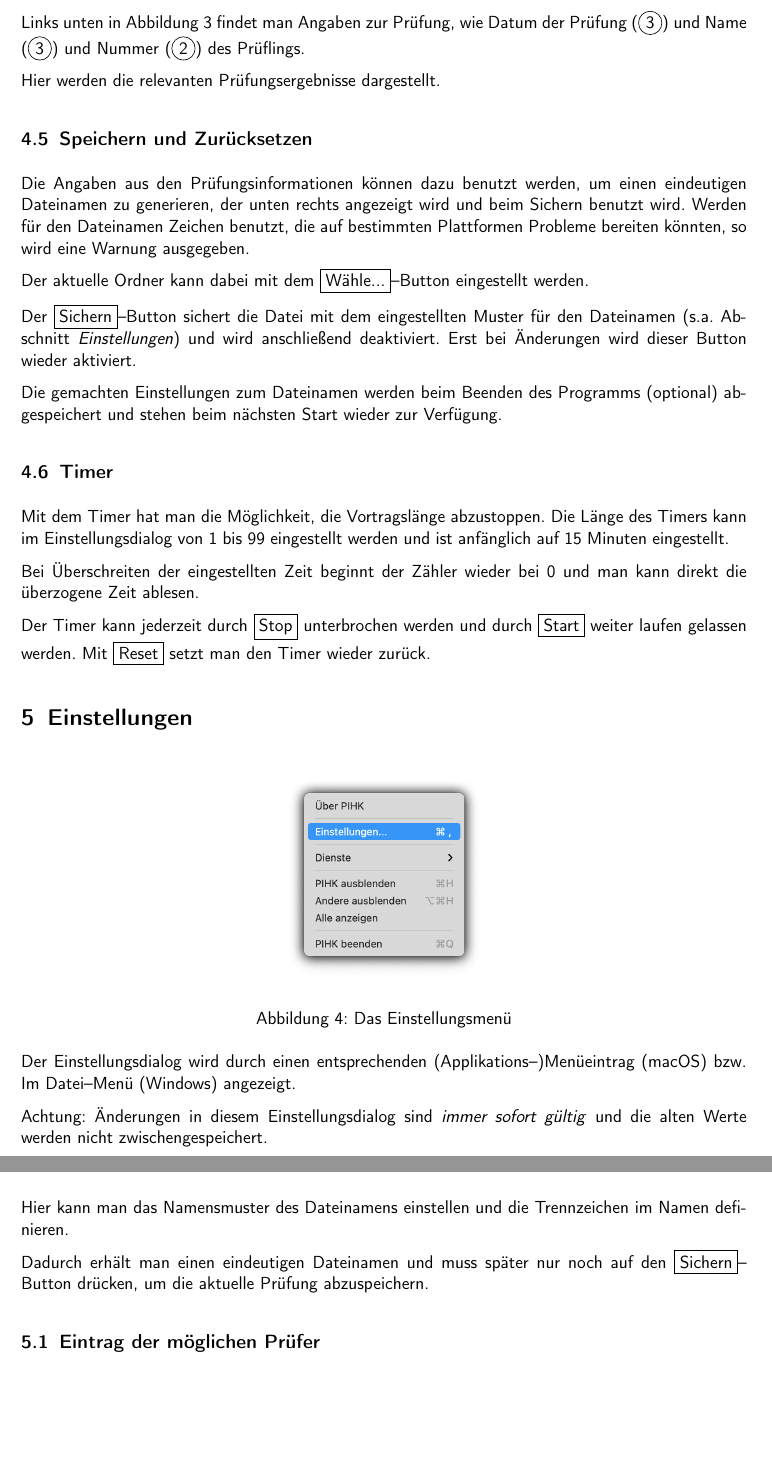
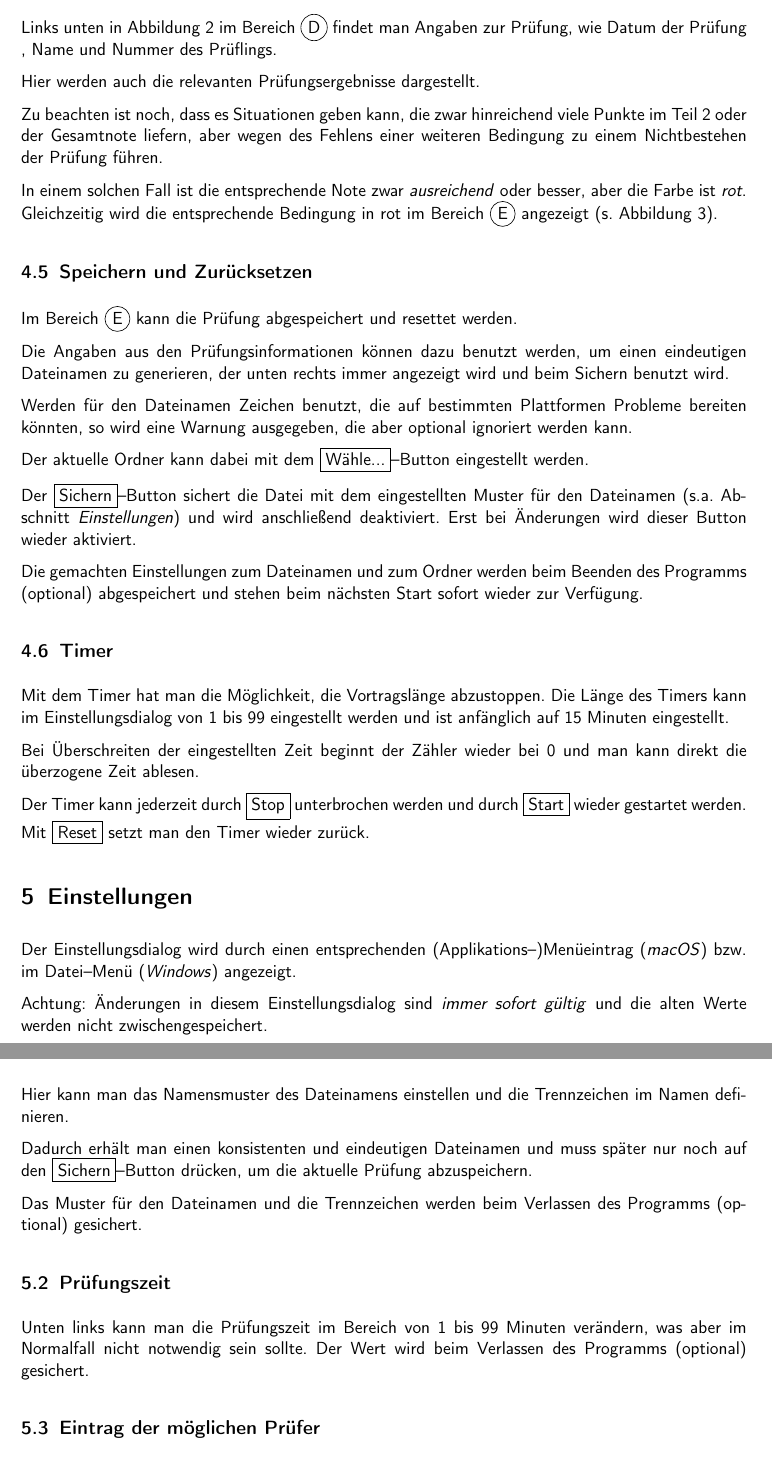
Before and after one commit to effzett/pihk, a LaTeX paper (documentation/pihk3.tex): two parts of pages 8 and 9 of 12 before the commit and two parts of pages 8 and 9 of 13 after it, joined at a grey line, cut so that both start at the same text, the shorter picture padded with empty space. Compiled offline with pdfLaTeX; a LaTeX package or settings file that is missing is left out.

Commit message:
Weitere Verbesserungen an der Dokumentation

```diff
--- a/documentation/pihk3.tex
+++ b/documentation/pihk3.tex
@@ -230,18 +234,26 @@ Diese Prüferliste muss einmalig in den Einstellungen vorgenommen werden und wir
 In der Prüferliste kann man duch Anklicken die 1. und 2. Korrektoren auswählen und die anwesenden Prüfer selektieren. Wird dies nicht ordnungsgemäß durchgeführt (z.B. nur 2 anwesende Prüfer oder derselbe Korrektor für 1. und 2. Korrektur, etc.), so erscheint beim Abspeichern später eine Warnmeldung, die man aber auch optional ignorieren kann. Die Daten dienen hier nur zum Erfassen der vollständigen Prüfungsdaten beim Abspeichern als \emph{JSON}--Datei.
 
 \subsection{Prüfungsinformationen}
-Links unten in Abbildung~\ref{fig:pihk} findet man Angaben zur Prüfung, wie Datum der Prüfung (\circled{3}) und Name (\circled{3}) und Nummer (\circled{2}) des Prüflings.
+Links unten in Abbildung~\ref{fig:pihk} im Bereich \circled{D} findet man Angaben zur Prüfung, wie Datum der Prüfung , Name und Nummer des Prüflings.
 
-Hier werden die relevanten Prüfungsergebnisse dargestellt.
+Hier werden auch die relevanten Prüfungsergebnisse dargestellt.
+
+Zu beachten ist noch, dass es Situationen geben kann, die zwar hinreichend viele Punkte im Teil~2 oder der Gesamtnote liefern, aber wegen des Fehlens einer weiteren Bedingung zu einem Nichtbestehen der Prüfung führen.
+
+In einem solchen Fall ist die entsprechende Note zwar \emph{ausreichend} oder besser, aber die Farbe ist \emph{rot}. Gleichzeitig wird die entsprechende Bedingung in rot im Bereich \circled{E} angezeigt (s. Abbildung~\ref{fig:hauptfensterKommentiert2}).
 
 \subsection{Speichern und Zurücksetzen}
-Die Angaben aus den Prüfungsinformationen können dazu benutzt werden, um einen eindeutigen Dateinamen zu generieren, der unten rechts angezeigt wird und beim Sichern benutzt wird. Werden für den Dateinamen Zeichen benutzt, die auf bestimmten Plattformen Probleme bereiten könnten, so wird eine Warnung ausgegeben.
+Im Bereich \circled{E} kann die Prüfung abgespeichert und resettet werden.
+
+Die Angaben aus den Prüfungsinformationen können dazu benutzt werden, um einen eindeutigen Dateinamen zu generieren, der unten rechts immer angezeigt wird und beim Sichern benutzt wird.
+
+Werden für den Dateinamen Zeichen benutzt, die auf bestimmten Plattformen Probleme bereiten könnten, so wird eine Warnung ausgegeben, die aber optional ignoriert werden kann.
 
 Der aktuelle Ordner kann dabei mit dem \framebox{Wähle...}--Button eingestellt werden.
 
 Der \framebox{Sichern}--Button sichert die Datei mit dem eingestellten Muster für den Dateinamen (s.a. Abschnitt \emph{Einstellungen}) und wird anschließend deaktiviert. Erst bei Änderungen wird dieser Button wieder aktiviert.
 
-Die gemachten Einstellungen zum Dateinamen werden beim Beenden des Programms (optional) abgespeichert und stehen beim nächsten Start wieder zur Verfügung.
+Die gemachten Einstellungen zum Dateinamen und zum Ordner werden beim Beenden des Programms (optional) abgespeichert und stehen beim nächsten Start sofort wieder zur Verfügung.
 
 \subsection{Timer}
 Mit dem Timer hat man die Möglichkeit, die Vortragslänge abzustoppen.
@@ -249,7 +261,7 @@ Die Länge des Timers kann im Einstellungsdialog von 1 bis 99 eingestellt werden
 
 Bei Überschreiten der eingestellten Zeit beginnt der Zähler wieder bei 0 und man kann direkt die überzogene Zeit ablesen.
 
-Der Timer kann jederzeit durch \framebox{Stop} unterbrochen werden und durch \framebox{Start} weiter laufen gelassen werden. Mit \framebox{Reset} setzt man den Timer wieder zurück.
+Der Timer kann jederzeit durch \framebox{Stop} unterbrochen werden und durch \framebox{Start} wieder gestartet werden. Mit \framebox{Reset} setzt man den Timer wieder zurück.
 
 \section{Einstellungen}
 \label{sec:einstellungen}
@@ -260,7 +272,7 @@ Der Timer kann jederzeit durch \framebox{Stop} unterbrochen werden und durch \fr
   \label{fig:menu}
 \end{figure}
 
-Der Einstellungsdialog wird durch einen entsprechenden (Applikations--)Menüeintrag (macOS) bzw. Im Datei--Menü (Windows) angezeigt.
+Der Einstellungsdialog wird durch einen entsprechenden (Applikations--)Menüeintrag (\emph{macOS}) bzw. im Datei--Menü (\emph{Windows}) angezeigt.
 
 \begin{figure}[ht]
   \centering
@@ -272,14 +284,21 @@ Der Einstellungsdialog wird durch einen entsprechenden (Applikations--)Menüeint
 
 Achtung: Änderungen in diesem Einstellungsdialog sind \emph{immer sofort gültig} und die alten Werte werden nicht zwischengespeichert.
 
+\subsection{Namensmuster}
 Hier kann man das Namensmuster des Dateinamens einstellen und die Trennzeichen im Namen definieren.
 
-Dadurch erhält man einen eindeutigen Dateinamen und muss später nur noch auf den \framebox{Sichern}--Button drücken, um die aktuelle Prüfung abzuspeichern.
+Dadurch erhält man einen konsistenten und eindeutigen Dateinamen und muss später nur noch auf den \framebox{Sichern}--Button drücken, um die aktuelle Prüfung abzuspeichern.
+
+Das Muster für den Dateinamen und die Trennzeichen werden beim Verlassen des Programms (optional) gesichert.
+
+\subsection{Prüfungszeit}
+Unten links kann man die Prüfungszeit im Bereich von 1 bis 99 Minuten verändern, was aber im Normalfall nicht notwendig sein sollte. Der Wert wird beim Verlassen des Programms (optional) gesichert.
 
 \subsection{Eintrag der möglichen Prüfer}
 Im Einstellungsdialog wird auch die Liste der Prüfer gepflegt, die später angezeigt werden können und aus denen pro Prüfung die jeweiligen Korrektoren ausgewählt werden können.
 
 Dazu klickt man mit der rechten Maustaste auf einen vorhandenen Eintrag und es öffnet sich ein Kontextmenü.
+
 Nun kann man entweder
 
 \begin{itemize}
```
Also changed, not shown: documentation/pihk3.pdf, documentation/pihk3.tex (51 more changed lines).
